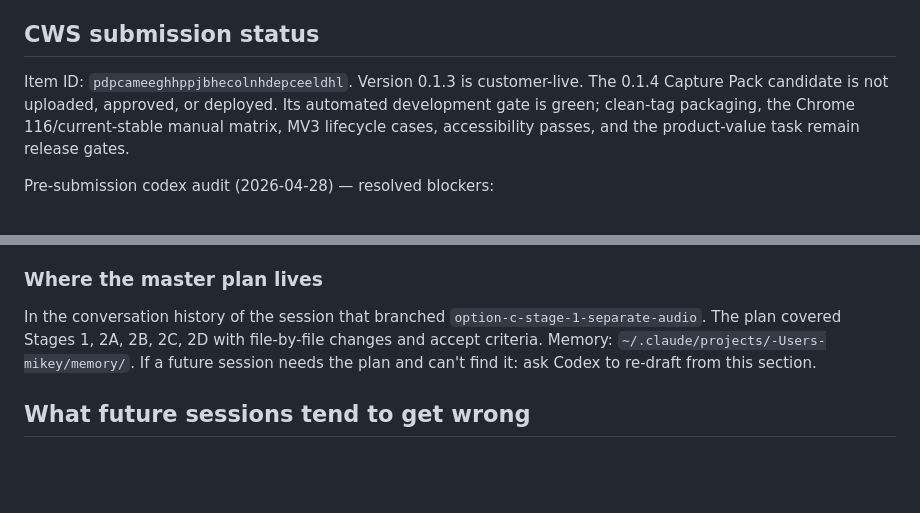
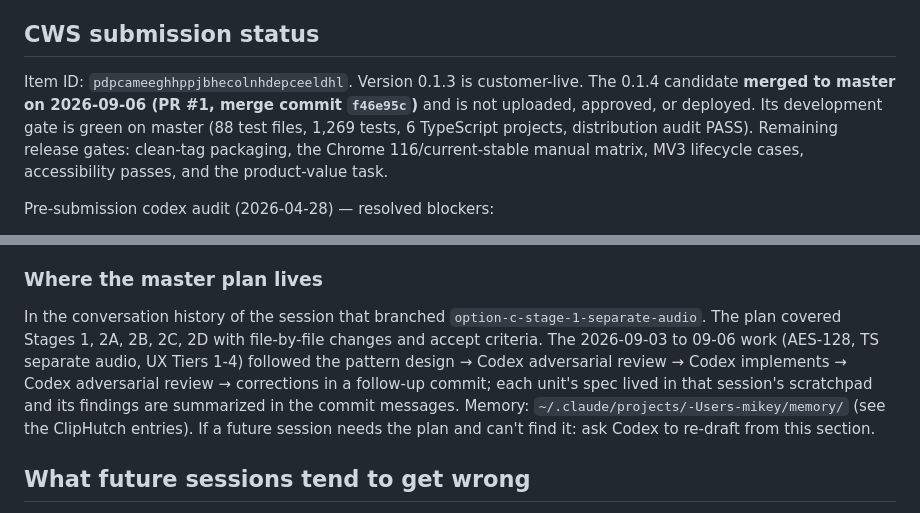
Before and after one commit to Mra454/cliphutch, a Markdown page: CLAUDE.md, 2 parts joined by grey strips. GitHub-like rendering; blank space fills up the shorter version.

```diff
--- a/CLAUDE.md
+++ b/CLAUDE.md
@@ -63,7 +63,7 @@ ClipHutch uses **honest-user client-side licensing**. `isLicensed()` in `extensi
 
 ## CWS submission status
 
-Item ID: `pdpcameeghhppjbhecolnhdepceeldhl`. Version 0.1.3 is customer-live. The 0.1.4 Capture Pack candidate is not uploaded, approved, or deployed. Its automated development gate is green; clean-tag packaging, the Chrome 116/current-stable manual matrix, MV3 lifecycle cases, accessibility passes, and the product-value task remain release gates.
+Item ID: `pdpcameeghhppjbhecolnhdepceeldhl`. Version 0.1.3 is customer-live. The 0.1.4 candidate **merged to master on 2026-09-06 (PR #1, merge commit `f46e95c`)** and is not uploaded, approved, or deployed. Its development gate is green on master (88 test files, 1,269 tests, 6 TypeScript projects, distribution audit PASS). Remaining release gates: clean-tag packaging, the Chrome 116/current-stable manual matrix, MV3 lifecycle cases, accessibility passes, and the product-value task.
 
 Pre-submission codex audit (2026-04-28) — resolved blockers:
 - B1 host-permissions claim, B2 server-contact claim, B3 active-tab claim: copy fixed across all three docs.
@@ -115,7 +122,7 @@ Checkout verified live 2026-07-03: `CHECKOUT_URL` (`buy.stripe.com/8x29ATcsIdsW3
 
 ### Where the master plan lives
 
-In the conversation history of the session that branched `option-c-stage-1-separate-audio`. The plan covered Stages 1, 2A, 2B, 2C, 2D with file-by-file changes and accept criteria. Memory: `~/.claude/projects/-Users-mikey/memory/`. If a future session needs the plan and can't find it: ask Codex to re-draft from this section.
+In the conversation history of the session that branched `option-c-stage-1-separate-audio`. The plan covered Stages 1, 2A, 2B, 2C, 2D with file-by-file changes and accept criteria. The 2026-09-03 to 09-06 work (AES-128, TS separate audio, UX Tiers 1-4) followed the pattern design → Codex adversarial review → Codex implements → Codex adversarial review → corrections in a follow-up commit; each unit's spec lived in that session's scratchpad and its findings are summarized in the commit messages. Memory: `~/.claude/projects/-Users-mikey/memory/` (see the ClipHutch entries). If a future session needs the plan and can't find it: ask Codex to re-draft from this section.
 
 ## What future sessions tend to get wrong
 
```
Also changed, not shown: other parts of CLAUDE.md (+16 -9 lines).
